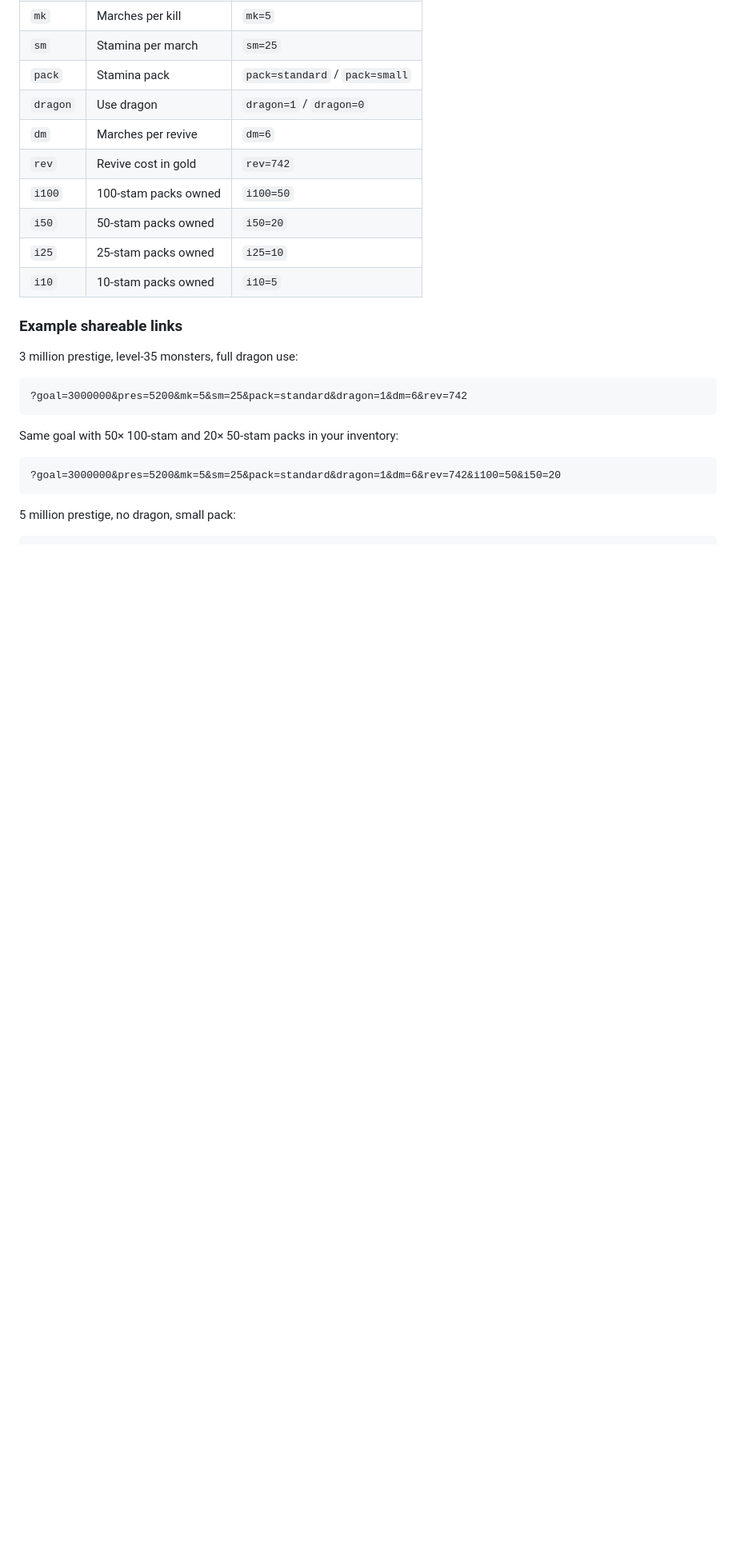
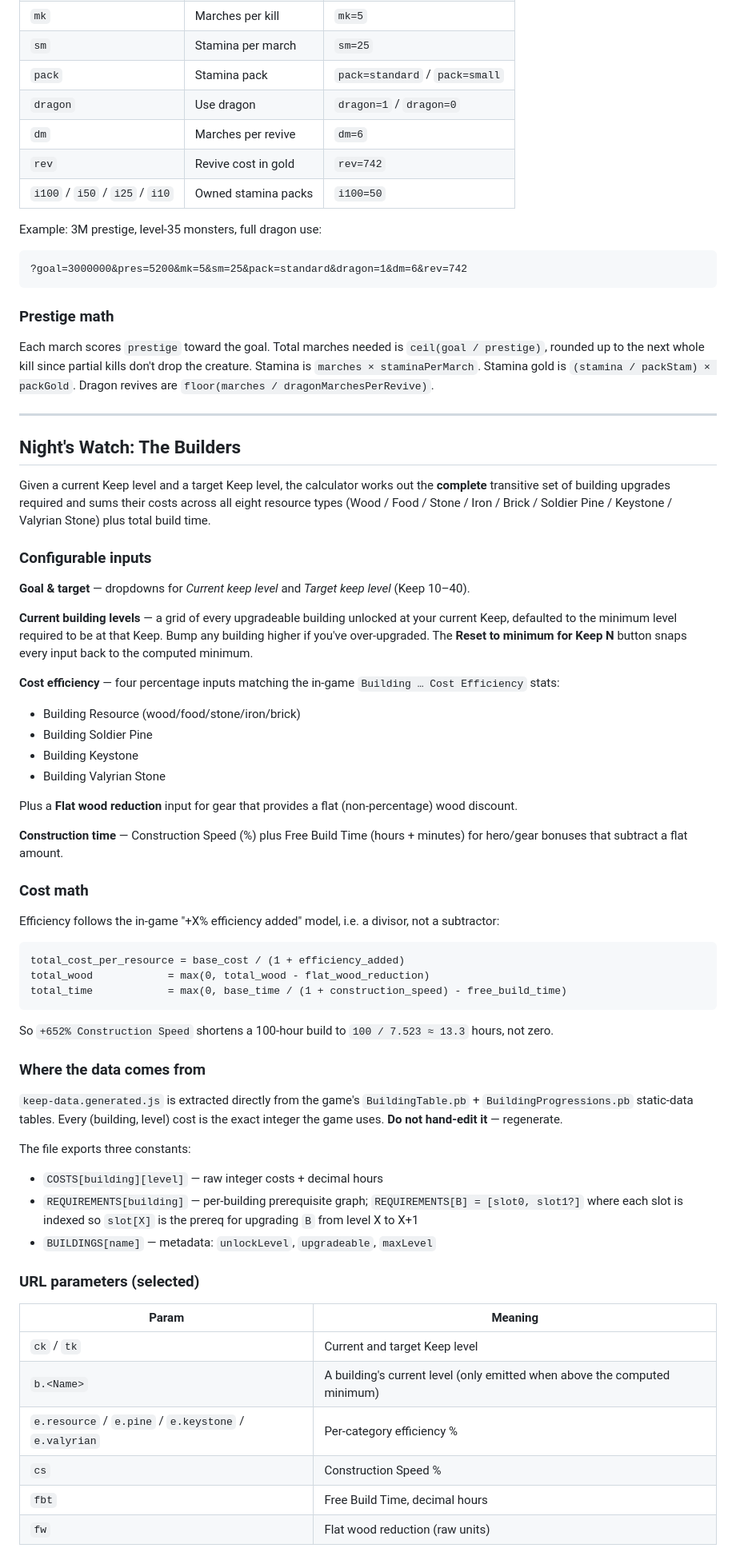
Before and after one commit to macaugh/gotc-companion, a Markdown page: README.md, the part around one of its changes. Shown at 80% size. GitHub-like rendering; blank space fills up the shorter version.

````diff
--- a/README.md
+++ b/README.md
@@ -82,21 +66,68 @@ The calculator encodes all inputs into URL parameters, so you can share a link t
 | `dragon` | Use dragon           | `dragon=1` / `dragon=0` |
 | `dm`     | Marches per revive   | `dm=6`        |
 | `rev`    | Revive cost in gold  | `rev=742`     |
-| `i100`   | 100-stam packs owned | `i100=50`     |
-| `i50`    | 50-stam packs owned  | `i50=20`      |
-| `i25`    | 25-stam packs owned  | `i25=10`      |
-| `i10`    | 10-stam packs owned  | `i10=5`       |
+| `i100` / `i50` / `i25` / `i10` | Owned stamina packs | `i100=50` |
 
-### Example shareable links
-
-3 million prestige, level-35 monsters, full dragon use:
+Example: 3M prestige, level-35 monsters, full dragon use:
 ```
 ?goal=3000000&pres=5200&mk=5&sm=25&pack=standard&dragon=1&dm=6&rev=742
 ```
 
-Same goal with 50× 100-stam and 20× 50-stam packs in your inventory:
+### Prestige math
+
+Each march scores `prestige` toward the goal. Total marches needed is `ceil(goal / prestige)`, rounded up to the next whole kill since partial kills don't drop the creature. Stamina is `marches × staminaPerMarch`. Stamina gold is `(stamina / packStam) × packGold`. Dragon revives are `floor(marches / dragonMarchesPerRevive)`.
+
+---
+
+## Night's Watch: The Builders
+
+Given a current Keep level and a target Keep level, the calculator works out the **complete** transitive set of building upgrades required and sums their costs across all eight resource types (Wood / Food / Stone / Iron / Brick / Soldier Pine / Keystone / Valyrian Stone) plus total build time.
+
+### Configurable inputs
+
+**Goal & target** — dropdowns for *Current keep level* and *Target keep level* (Keep 10–40).
+
+**Current building levels** — a grid of every upgradeable building unlocked at your current Keep, defaulted to the minimum level required to be at that Keep. Bump any building higher if you've over-upgraded. The **Reset to minimum for Keep N** button snaps every input back to the computed minimum.
+
+**Cost efficiency** — four percentage inputs matching the in-game `Building … Cost Efficiency` stats:
+- Building Resource (wood/food/stone/iron/brick)
+- Building Soldier Pine
+- Building Keystone
+- Building Valyrian Stone
+
+Plus a **Flat wood reduction** input for gear that provides a flat (non-percentage) wood discount.
+
+**Construction time** — Construction Speed (%) plus Free Build Time (hours + minutes) for hero/gear bonuses that subtract a flat amount.
+
+### Cost math
+
+Efficiency follows the in-game "+X% efficiency added" model, i.e. a divisor, not a subtractor:
+
 ```
-?goal=3000000&pres=5200&mk=5&sm=25&pack=standard&dragon=1&dm=6&rev=742&i100=50&i50=20
+total_cost_per_resource = base_cost / (1 + efficiency_added)
+total_wood            = max(0, total_wood - flat_wood_reduction)
+total_time            = max(0, base_time / (1 + construction_speed) - free_build_time)
 ```
 
-5 million prestige, no dragon, small pack:
+So `+652% Construction Speed` shortens a 100-hour build to `100 / 7.523 ≈ 13.3` hours, not zero.
+
+### Where the data comes from
+
+`keep-data.generated.js` is extracted directly from the game's `BuildingTable.pb` + `BuildingProgressions.pb` static-data tables. Every (building, level) cost is the exact integer the game uses. **Do not hand-edit it** — regenerate.
+
+The file exports three constants:
+- `COSTS[building][level]` — raw integer costs + decimal hours
+- `REQUIREMENTS[building]` — per-building prerequisite graph; `REQUIREMENTS[B] = [slot0, slot1?]` where each slot is indexed so `slot[X]` is the prereq for upgrading `B` from level X to X+1
+- `BUILDINGS[name]` — metadata: `unlockLevel`, `upgradeable`, `maxLevel`
+
+### URL parameters (selected)
+
+| Param | Meaning |
+|---|---|
+| `ck` / `tk` | Current and target Keep level |
+| `b.<Name>` | A building's current level (only emitted when above the computed minimum) |
+| `e.resource` / `e.pine` / `e.keystone` / `e.valyrian` | Per-category efficiency % |
+| `cs` | Construction Speed % |
+| `fbt` | Free Build Time, decimal hours |
+| `fw` | Flat wood reduction (raw units) |
+
````
Also changed, not shown: other parts of README.md (+123 -53 lines).
